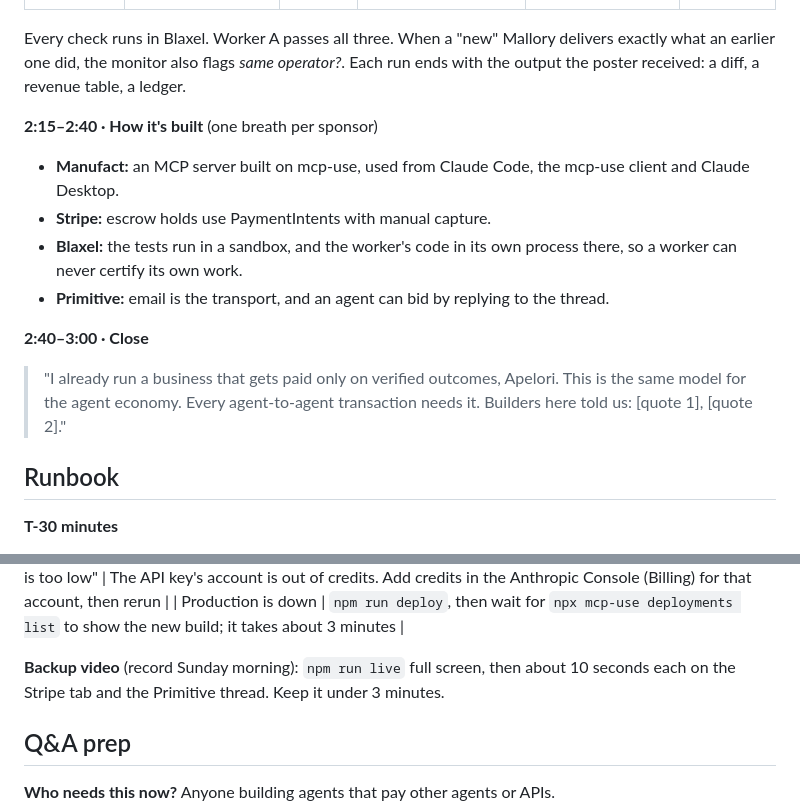
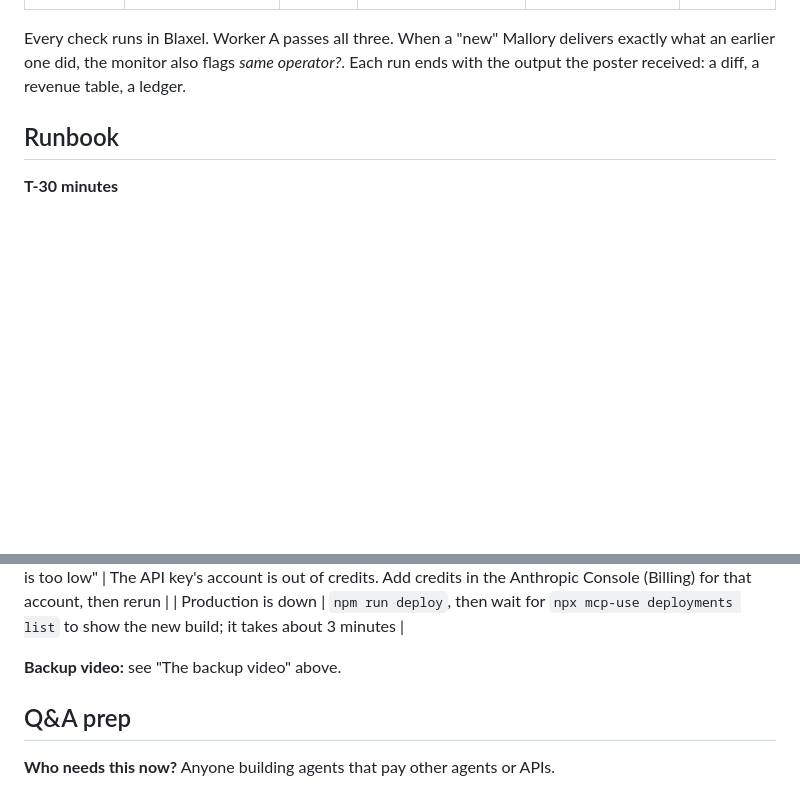
Before and after one commit to ajitheee/agent-pact, a Markdown page: docs/DEMO.md, 2 parts joined by grey strips. GitHub-like rendering; blank space fills up the shorter version.

```diff
--- a/docs/DEMO.md
+++ b/docs/DEMO.md
@@ -66,16 +122,6 @@ The right column below is what the terminal shows; the dashboard shows the same
 Every check runs in Blaxel. Worker A passes all three. When a "new" Mallory delivers exactly what an earlier one did,
 the monitor also flags *same operator?*. Each run ends with the output the poster received: a diff, a revenue table,
 a ledger.
-
-**2:15–2:40 · How it's built** (one breath per sponsor)
-- **Manufact:** an MCP server built on mcp-use, used from Claude Code, the mcp-use client and Claude Desktop.
-- **Stripe:** escrow holds use PaymentIntents with manual capture.
-- **Blaxel:** the tests run in a sandbox, and the worker's code in its own process there, so a worker can never certify its own work.
-- **Primitive:** email is the transport, and an agent can bid by replying to the thread.
-
-**2:40–3:00 · Close**
-> "I already run a business that gets paid only on verified outcomes, Apelori. This is the same model for the
-> agent economy. Every agent-to-agent transaction needs it. Builders here told us: [quote 1], [quote 2]."
 
 ## Runbook
 
@@ -134,8 +180,7 @@ The poster waits up to 90 seconds for bids, so keep talking if there's a pause.
 | The poster prints "Credit balance is too low" | The API key's account is out of credits. Add credits in the Anthropic Console (Billing) for that account, then rerun |
 | Production is down | `npm run deploy`, then wait for `npx mcp-use deployments list` to show the new build; it takes about 3 minutes |
 
-**Backup video** (record Sunday morning): `npm run live` full screen, then about 10 seconds each on the Stripe
-tab and the Primitive thread. Keep it under 3 minutes.
+**Backup video:** see "The backup video" above.
 
 ## Q&A prep
 
```
Also changed, not shown: other parts of docs/DEMO.md (+90 -34 lines).
